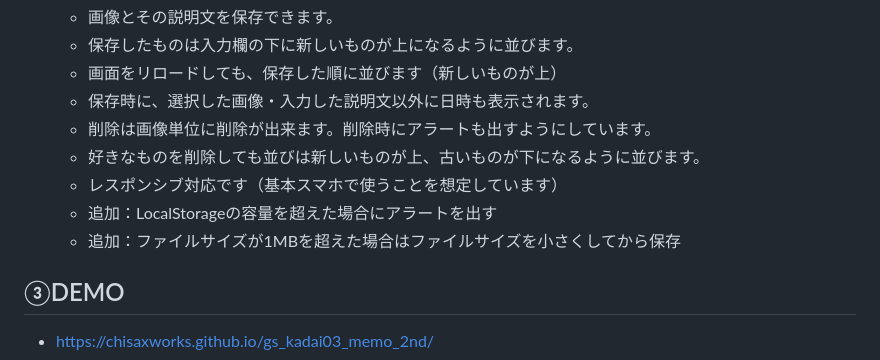
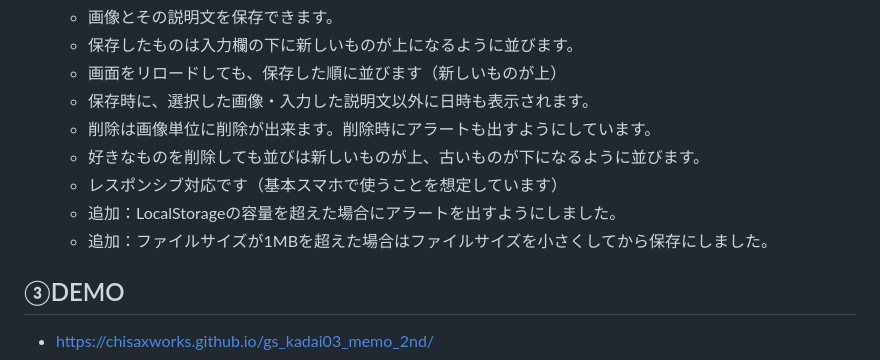
Before and after one commit to chisaxworks/gs_kadai03_memo, a Markdown page: README.md, the part around the change. GitHub-like rendering.

Commit message:
てにおは修正

```diff
--- a/README.md
+++ b/README.md
@@ -14,8 +14,8 @@
   - 削除は画像単位に削除が出来ます。削除時にアラートも出すようにしています。
   - 好きなものを削除しても並びは新しいものが上、古いものが下になるように並びます。
   - レスポンシブ対応です（基本スマホで使うことを想定しています）
-  - 追加：LocalStorageの容量を超えた場合にアラートを出す
-  - 追加：ファイルサイズが1MBを超えた場合はファイルサイズを小さくしてから保存
+  - 追加：LocalStorageの容量を超えた場合にアラートを出すようにしました。
+  - 追加：ファイルサイズが1MBを超えた場合はファイルサイズを小さくしてから保存にしました。
 
 ## ③DEMO
 -  https://chisaxworks.github.io/gs_kadai03_memo_2nd/
```
